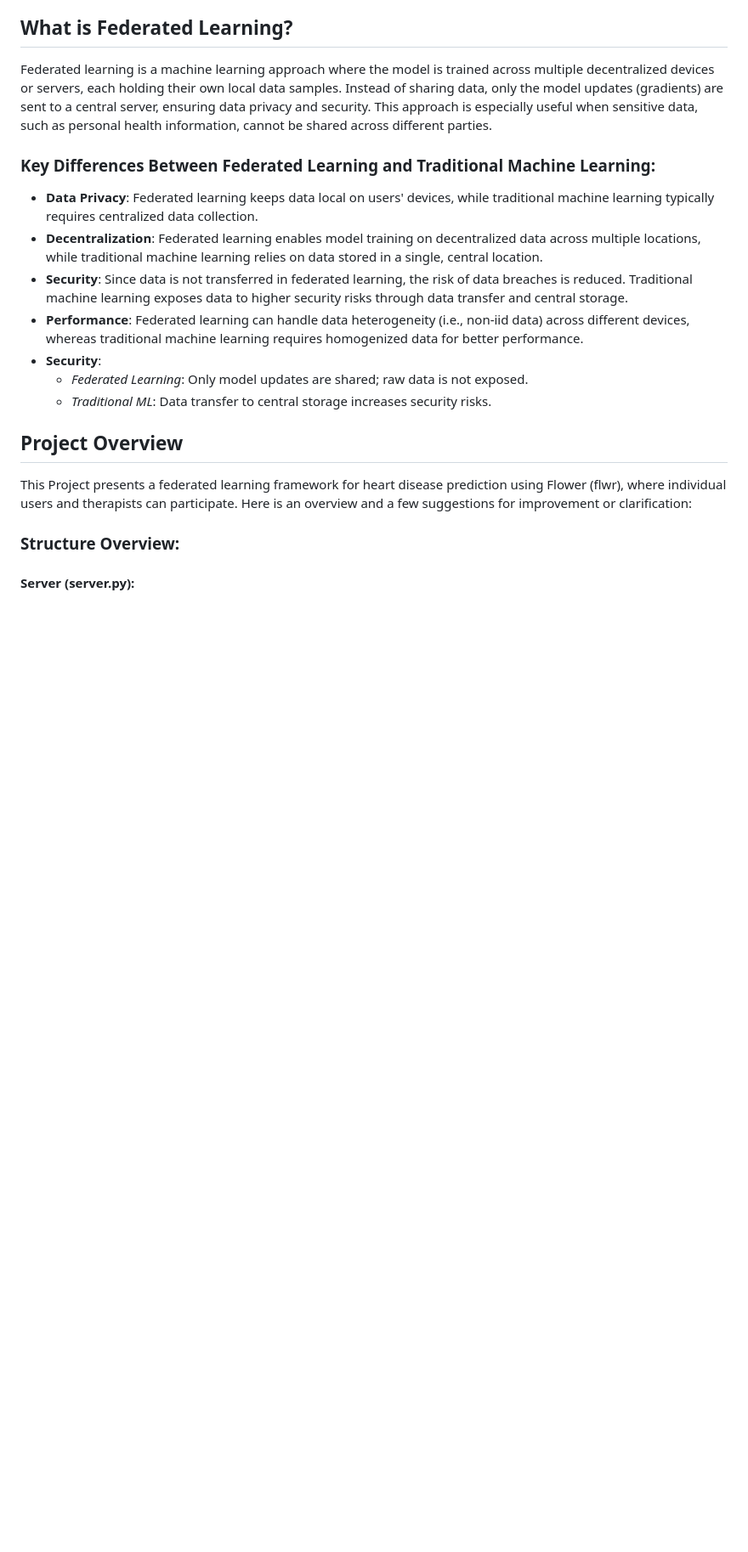
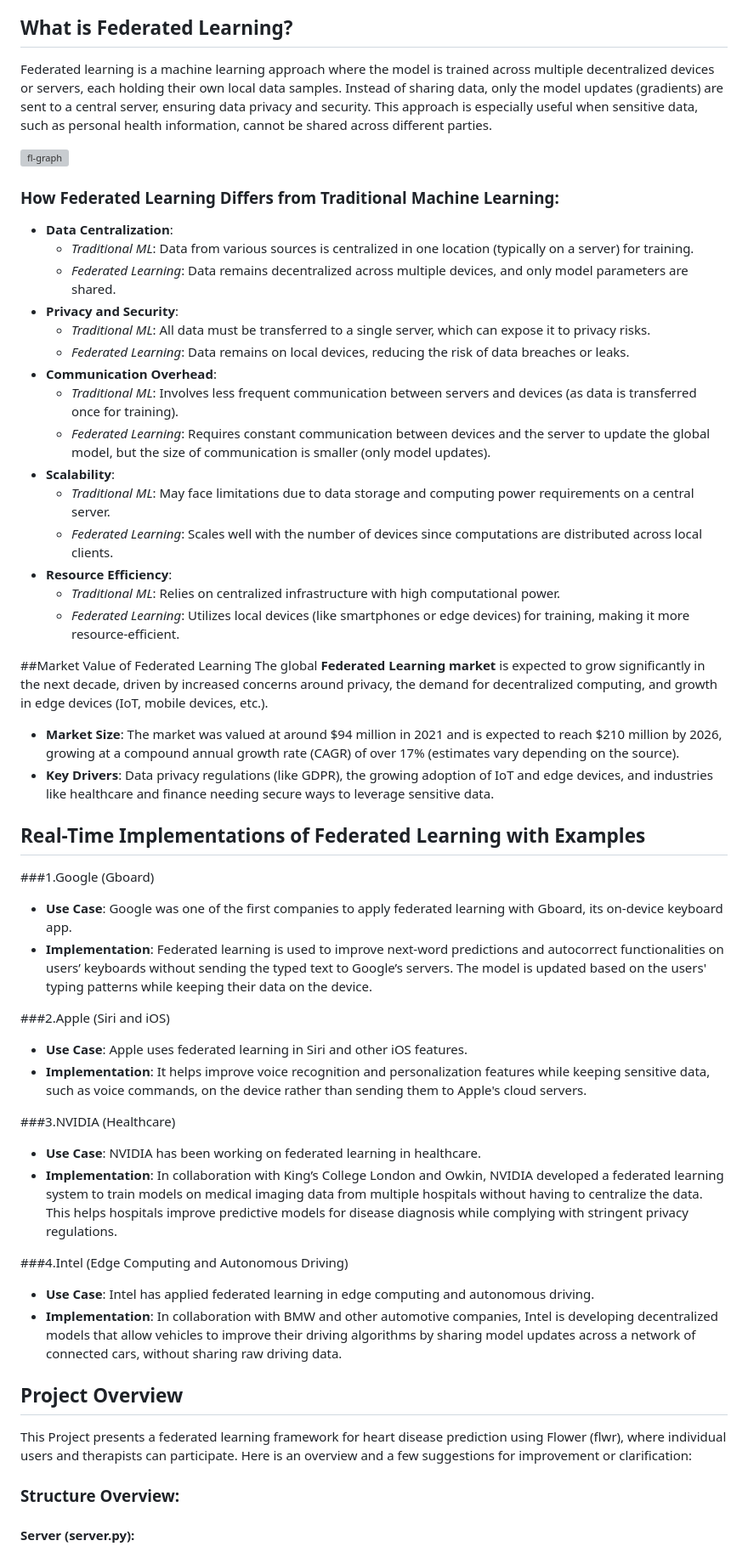
Before and after one commit to Arshad-ahmedk/federated_leaarning_implementation-master, a Markdown page: README.md, the part around the change. Shown at 85% size. Drawn GitHub-style; blank space fills up the shorter version; grey boxes are pictures that could not be loaded.

```diff
--- a/README.md
+++ b/README.md
@@ -6,15 +6,49 @@ This project implements federated learning to predict mental health conditions b
 
 Federated learning is a machine learning approach where the model is trained across multiple decentralized devices or servers, each holding their own local data samples. Instead of sharing data, only the model updates (gradients) are sent to a central server, ensuring data privacy and security. This approach is especially useful when sensitive data, such as personal health information, cannot be shared across different parties.
 
-### Key Differences Between Federated Learning and Traditional Machine Learning:
+![fl-graph](https://github.com/user-attachments/assets/2307fcbe-6053-475b-8168-d5968fc279d9)
 
-- **Data Privacy**: Federated learning keeps data local on users' devices, while traditional machine learning typically requires centralized data collection.
-- **Decentralization**: Federated learning enables model training on decentralized data across multiple locations, while traditional machine learning relies on data stored in a single, central location.
-- **Security**: Since data is not transferred in federated learning, the risk of data breaches is reduced. Traditional machine learning exposes data to higher security risks through data transfer and central storage.
-- **Performance**: Federated learning can handle data heterogeneity (i.e., non-iid data) across different devices, whereas traditional machine learning requires homogenized data for better performance.
-- **Security**:
-   - *Federated Learning*: Only model updates are shared; raw data is not exposed.
-   - *Traditional ML*: Data transfer to central storage increases security risks.
+### How Federated Learning Differs from Traditional Machine Learning:
+
+- **Data Centralization**:
+   - *Traditional ML*: Data from various sources is centralized in one location (typically on a server) for training.
+   - *Federated Learning*: Data remains decentralized across multiple devices, and only model parameters are shared.
+- **Privacy and Security**:
+   - *Traditional ML*: All data must be transferred to a single server, which can expose it to privacy risks.
+   - *Federated Learning*: Data remains on local devices, reducing the risk of data breaches or leaks.
+- **Communication Overhead**:
+   - *Traditional ML*: Involves less frequent communication between servers and devices (as data is transferred once for training).
+   - *Federated Learning*: Requires constant communication between devices and the server to update the global model, but the size of communication is smaller (only model updates).
+- **Scalability**:
+   - *Traditional ML*: May face limitations due to data storage and computing power requirements on a central server.
+   - *Federated Learning*: Scales well with the number of devices since computations are distributed across local clients.
+- **Resource Efficiency**:
+   - *Traditional ML*: Relies on centralized infrastructure with high computational power.
+   - *Federated Learning*: Utilizes local devices (like smartphones or edge devices) for training, making it more resource-efficient.
+
+##Market Value of Federated Learning
+The global **Federated Learning market** is expected to grow significantly in the next decade, driven by increased concerns around privacy, the demand for decentralized computing, and growth in edge devices (IoT, mobile devices, etc.).
+
+- **Market Size**: The market was valued at around $94 million in 2021 and is expected to reach $210 million by 2026, growing at a compound annual growth rate (CAGR) of over 17% (estimates vary depending on the source).
+- **Key Drivers**: Data privacy regulations (like GDPR), the growing adoption of IoT and edge devices, and industries like healthcare and finance needing secure ways to leverage sensitive data.
+
+## Real-Time Implementations of Federated Learning with Examples
+
+###1.Google (Gboard)
+- **Use Case**: Google was one of the first companies to apply federated learning with Gboard, its on-device keyboard app.
+- **Implementation**: Federated learning is used to improve next-word predictions and autocorrect functionalities on users’ keyboards without sending the typed text to Google’s servers. The model is updated based on the users' typing patterns while keeping their data on the device.
+
+###2.Apple (Siri and iOS)
+- **Use Case**: Apple uses federated learning in Siri and other iOS features.
+- **Implementation**: It helps improve voice recognition and personalization features while keeping sensitive data, such as voice commands, on the device rather than sending them to Apple's cloud servers.
+
+###3.NVIDIA (Healthcare)
+- **Use Case**: NVIDIA has been working on federated learning in healthcare.
+- **Implementation**: In collaboration with King’s College London and Owkin, NVIDIA developed a federated learning system to train models on medical imaging data from multiple hospitals without having to centralize the data. This helps hospitals improve predictive models for disease diagnosis while complying with stringent privacy regulations.
+
+###4.Intel (Edge Computing and Autonomous Driving)
+- **Use Case**: Intel has applied federated learning in edge computing and autonomous driving.
+- **Implementation**: In collaboration with BMW and other automotive companies, Intel is developing decentralized models that allow vehicles to improve their driving algorithms by sharing model updates across a network of connected cars, without sharing raw driving data.
 
 ## Project Overview
 This Project presents a federated learning framework for heart disease prediction using Flower (flwr), where individual users and therapists can participate. Here is an overview and a few suggestions for improvement or clarification:
```
